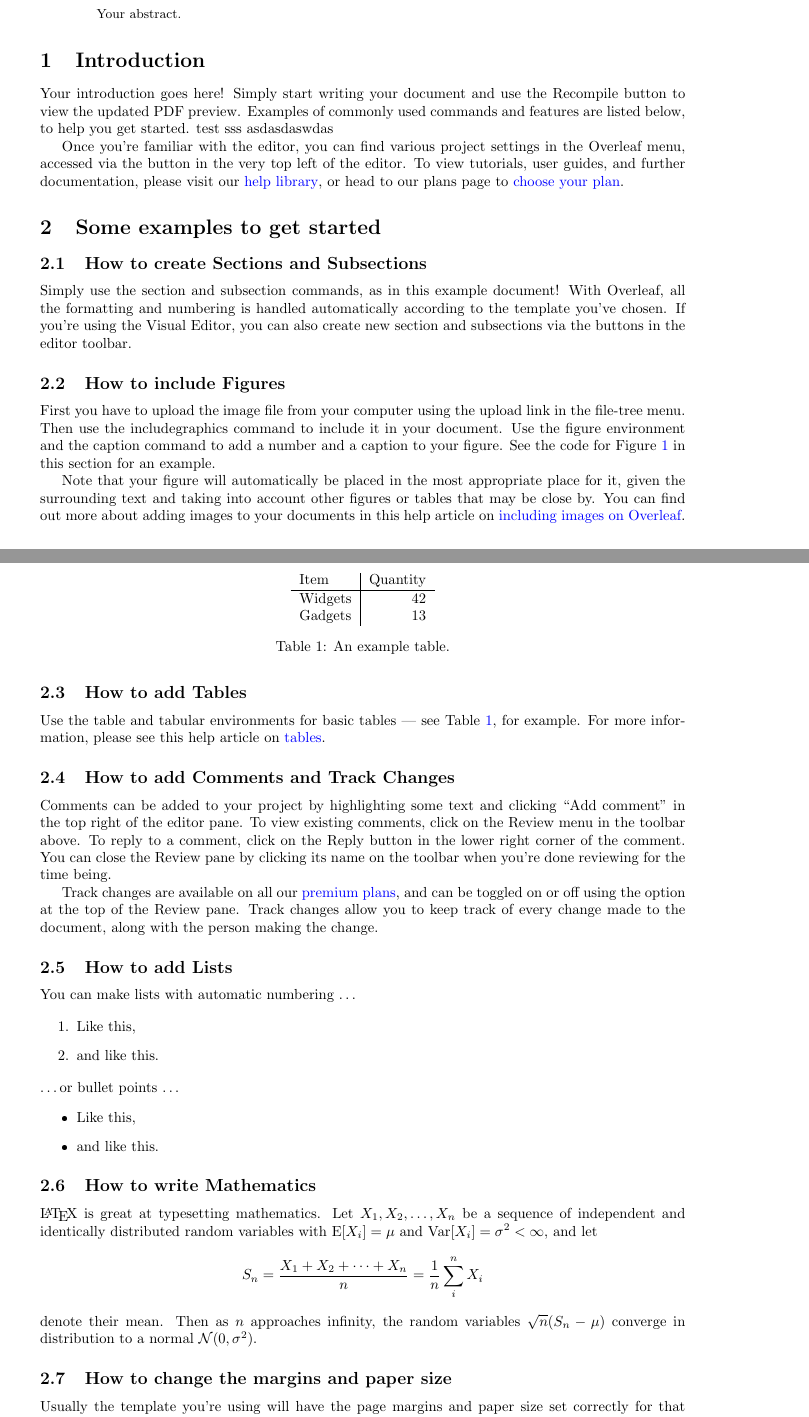
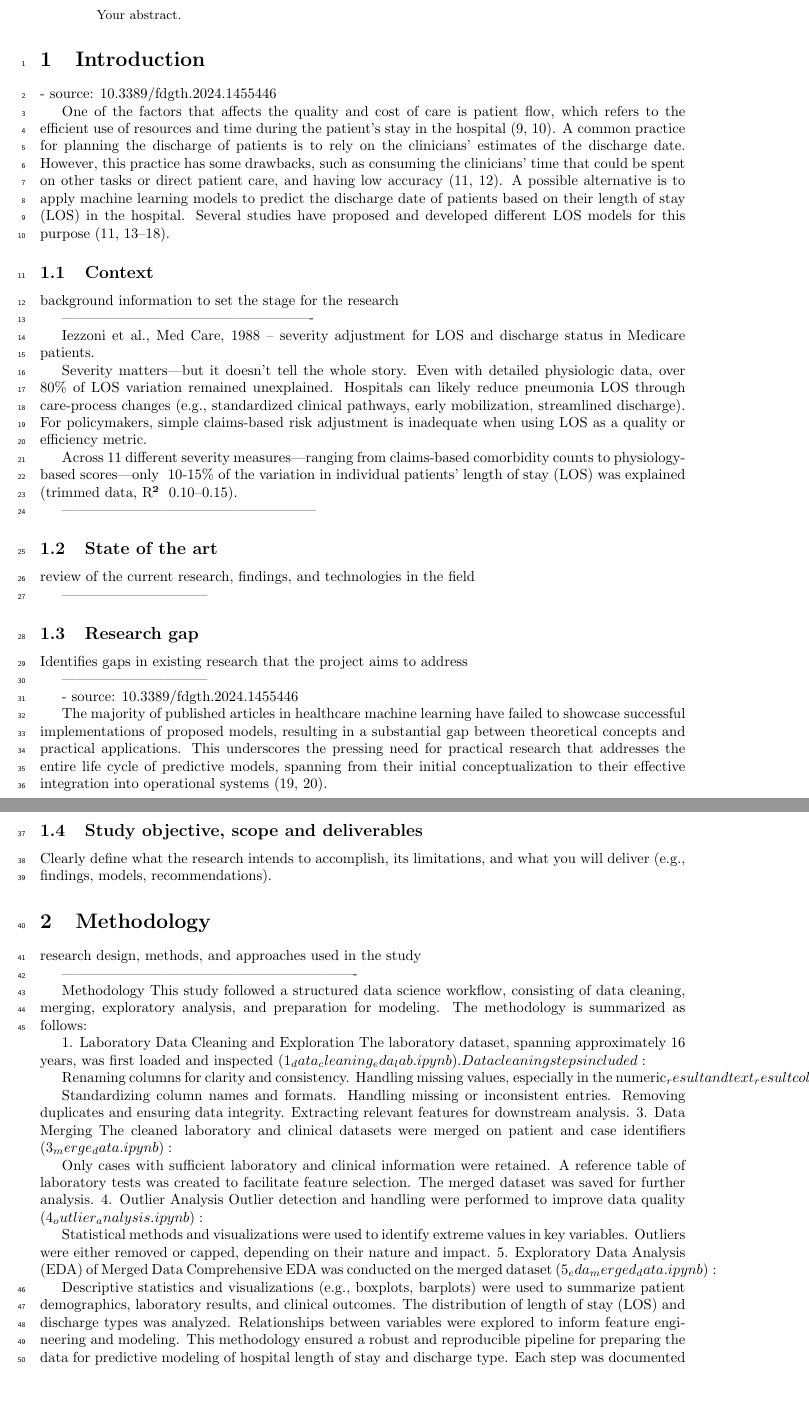
Before and after one commit to Yokopa/hospital-stay-discharge-prediction, a LaTeX paper (latex/main.tex): two parts of pages 1 and 2 of 3 before the commit and two parts of pages 1 and 2 of 2 after it, joined at a grey line, cut so that both start at the same text, the shorter picture padded with empty space. The pictures show the PDF file latex/main.pdf that the author committed with the source.

Commit message:
Deleted unused notebooks and updated LaTeX files

```diff
--- a/latex/main.tex
+++ b/latex/main.tex
@@ -23,70 +25,23 @@
 Your abstract.
 \end{abstract}
 
+\linenumbers
+
 \section{Introduction}
 
-Your introduction goes here! Simply start writing your document and use the Recompile button to view the updated PDF preview. Examples of commonly used commands and features are listed below, to help you get started. test sss asdasdaswdas
+- source: 10.3389/fdgth.2024.1455446
 
-Once you're familiar with the editor, you can find various project settings in the Overleaf menu, accessed via the button in the very top left of the editor. To view tutorials, user guides, and further documentation, please visit our \href{https://www.overleaf.com/learn}{help library}, or head to our plans page to \href{https://www.overleaf.com/user/subscription/plans}{choose your plan}.
-
-\section{Some examples to get started}
-
-\subsection{How to create Sections and Subsections}
-
-Simply use the section and subsection commands, as in this example document! With Overleaf, all the formatting and numbering is handled automatically according to the template you've chosen. If you're using the Visual Editor, you can also create new section and subsections via the buttons in the editor toolbar.
-
-\subsection{How to include Figures}
-
-First you have to upload the image file from your computer using the upload link in the file-tree menu. Then use the includegraphics command to include it in your document. Use the figure environment and the caption command to add a number and a caption to your figure. See the code for Figure \ref{fig:frog} in this section for an example.
-
-Note that your figure will automatically be placed in the most appropriate place for it, given the surrounding text and taking into account other figures or tables that may be close by. You can find out more about adding images to your documents in this help article on \href{https://www.overleaf.com/learn/how-to/Including_images_on_Overleaf}{including images on Overleaf}.
-
-\begin{figure}
-\centering
-\includegraphics[width=0.25\linewidth]{frog.jpg}
-\caption{\label{fig:frog}This frog was uploaded via the file-tree menu.}
-\end{figure}
-
-\subsection{How to add Tables}
-
-Use the table and tabular environments for basic tables --- see Table~\ref{tab:widgets}, for example. For more information, please see this help article on \href{https://www.overleaf.com/learn/latex/tables}{tables}.
-
-\begin{table}
-\centering
-\begin{tabular}{l|r}
-Item & Quantity \\\hline
-Widgets & 42 \\
-Gadgets & 13
-\end{tabular}
-\caption{\label{tab:widgets}An example table.}
-\end{table}
-
-\subsection{How to add Comments and Track Changes}
-
-Comments can be added to your project by highlighting some text and clicking ``Add comment'' in the top right of the editor pane. To view existing comments, click on the Review menu in the toolbar above. To reply to a comment, click on the Reply button in the lower right corner of the comment. You can close the Review pane by clicking its name on the toolbar when you're done reviewing for the time being.
-
-Track changes are available on all our \href{https://www.overleaf.com/user/subscription/plans}{premium plans}, and can be toggled on or off using the option at the top of the Review pane. Track changes allow you to keep track of every change made to the document, along with the person making the change.
-
-\subsection{How to add Lists}
-
-You can make lists with automatic numbering \dots
-
-\begin{enumerate}
-\item Like this,
-\item and like this.
-\end{enumerate}
-\dots or bullet points \dots
-\begin{itemize}
-\item Like this,
-\item and like this.
-\end{itemize}
-
-\subsection{How to write Mathematics}
-
-\LaTeX{} is great at typesetting mathematics. Let $X_1, X_2, \ldots, X_n$ be a sequence of independent and identically distributed random variables with $\text{E}[X_i] = \mu$ and $\text{Var}[X_i] = \sigma^2 < \infty$, and let
-\[S_n = \frac{X_1 + X_2 + \cdots + X_n}{n}
-      = \frac{1}{n}\sum_{i}^{n} X_i\]
-denote their mean. Then as $n$ approaches infinity, the random variables $\sqrt{n}(S_n - \mu)$ converge in distribution to a normal $\mathcal{N}(0, \sigma^2)$.
+One of the factors that affects the quality and cost of care is
+patient ﬂow, which refers to the efﬁcient use of resources and
+time during the patient’s stay in the hospital (9, 10). A common
+practice for planning the discharge of patients is to rely on the
+clinicians’ estimates of the discharge date. However, this practice
+has some drawbacks, such as consuming the clinicians’ time that
+could be spent on other tasks or direct patient care, and having
+low accuracy (11, 12). A possible alternative is to apply machine
+learning models to predict the discharge date of patients based
+on their length of stay (LOS) in the hospital. Several studies have
+proposed and developed different LOS models for this purpose
+(11, 13–18).
 
 
-\subsection{How to change the margins and paper size}
@@ -114,0 +128,59 @@ We hope you find Overleaf useful, and do take a look at our \href{https://www.ov
+\subsection{Context}
+
+background information to set the stage for the research
+
+----------------------------------------------------
+
+    Iezzoni et al., Med Care, 1988 – severity adjustment for LOS and discharge status in Medicare patients.
+
+    Severity matters—but it doesn’t tell the whole story. Even with detailed physiologic data, over 80\% of LOS variation remained unexplained. Hospitals can likely reduce pneumonia LOS through care-process changes (e.g., standardized clinical pathways, early mobilization, streamlined discharge). For policymakers, simple claims-based risk adjustment is inadequate when using LOS as a quality or efficiency metric.
+
+    Across 11 different severity measures—ranging from claims-based comorbidity counts to physiology-based scores—only ~10-15\% of the variation in individual patients’ length of stay (LOS) was explained (trimmed data, R² ≈ 0.10–0.15).
+
+-----------------------------------------------------
+
+\subsection{State of the art}
+
+review of the current research, findings, and technologies in the field
+
+
+------------------------------
+
+
+
+\subsection{Research gap}
+
+Identifies gaps in existing research that the project aims to address
+
+
+------------------------------
+
+- source: 10.3389/fdgth.2024.1455446
+
+The majority of published articles in healthcare machine learning
+have failed to showcase successful implementations of proposed
+models, resulting in a substantial gap between theoretical
+concepts and practical applications. This underscores the pressing
+need for practical research that addresses the entire life cycle of
+predictive models, spanning from their initial conceptualization
+to their effective integration into operational systems (19, 20).
+
+
+\subsection{Study objective, scope and deliverables}
+
+Clearly define what the research intends to accomplish, its limitations, and what you will deliver (e.g., findings, models, recommendations).
+
+\section{Methodology}
+
+ research design, methods, and approaches used in the study
+
+    -------------------------------------------------------------
+
+    Methodology
+    This study followed a structured data science workflow, consisting of data cleaning, merging, exploratory analysis, and preparation for modeling. The methodology is summarized as follows:
+
+    1. Laboratory Data Cleaning and Exploration
+    The laboratory dataset, spanning approximately 16 years, was first loaded and inspected (1_data_cleaning_eda_lab.ipynb). Data cleaning steps included:
+
+    Renaming columns for clarity and consistency.
+    Handling missing values, especially in the numeric_result and text_result columns.
@@ -114,0 +190,25 @@ We hope you find Overleaf useful, and do take a look at our \href{https://www.ov
+    2. Clinical Data Cleaning and Exploration
+    The clinical dataset was similarly processed (2_data_cleaning_eda_clinical.ipynb):
+
+    Standardizing column names and formats.
+    Handling missing or inconsistent entries.
+    Removing duplicates and ensuring data integrity.
+    Extracting relevant features for downstream analysis.
+    3. Data Merging
+    The cleaned laboratory and clinical datasets were merged on patient and case identifiers (3_merge_data.ipynb):
+
+    Only cases with sufficient laboratory and clinical information were retained.
+    A reference table of laboratory tests was created to facilitate feature selection.
+    The merged dataset was saved for further analysis.
+    4. Outlier Analysis
+    Outlier detection and handling were performed to improve data quality (4_outlier_analysis.ipynb):
+
+    Statistical methods and visualizations were used to identify extreme values in key variables.
+    Outliers were either removed or capped, depending on their nature and impact.
+    5. Exploratory Data Analysis (EDA) of Merged Data
+    Comprehensive EDA was conducted on the merged dataset (5_eda_merged_data.ipynb):
+
+    Descriptive statistics and visualizations (e.g., boxplots, barplots) were used to summarize patient demographics, laboratory results, and clinical outcomes.
+    The distribution of length of stay (LOS) and discharge types was analyzed.
+    Relationships between variables were explored to inform feature engineering and modeling.
+    This methodology ensured a robust and reproducible pipeline for preparing the data for predictive modeling of hospital length of stay and discharge type. Each step was documented in the corresponding Jupyter notebook for transparency and reproducibility.
```
Also changed, not shown: latex/main.pdf, latex/main.tex (97 more changed lines).
